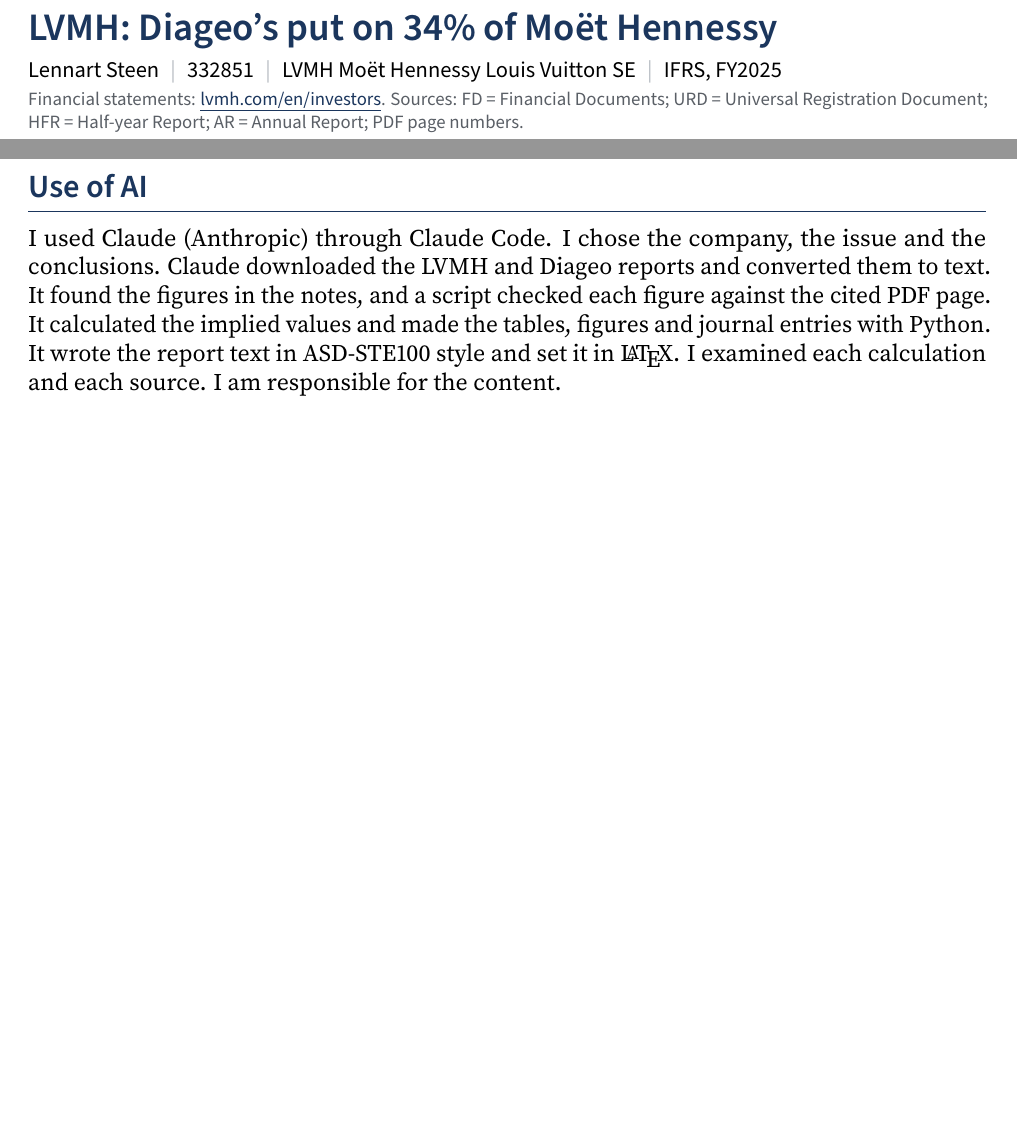
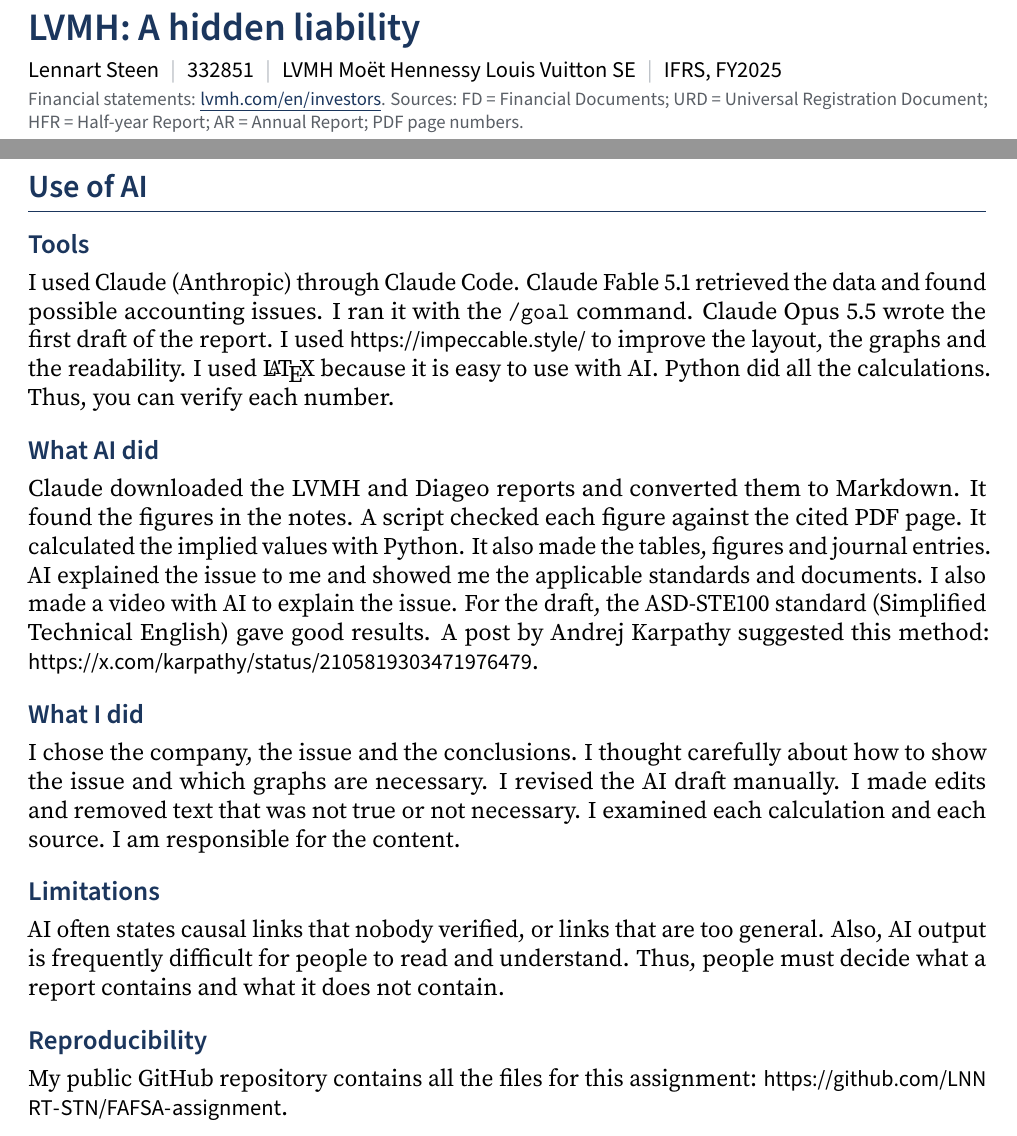
Before and after one commit to LNNRT-STN/FAFSA-assignment, a LaTeX document (report/main.tex, which reads report/sections/ai_use.tex): two parts of pages 1 and 5 of 5, joined at a grey line, cut at the place of the change, the shorter picture padded with empty space. Compiled offline with pdfLaTeX.

Commit message:
layout and text improvements

```diff
--- a/report/main.tex
+++ b/report/main.tex
@@ -89,7 +89,7 @@
 
 \twocolumn[{%
 \RaggedRight\sffamily
-{\LARGE\bfseries\color{brand} LVMH: Diageo's put on 34\% of Mo\"et Hennessy\par}\vspace{4pt}
+{\LARGE\bfseries\color{brand} LVMH: A hidden liability\par}\vspace{4pt}
 {\normalsize \studentname\enspace{\color{hair}|}\enspace \studentnumber\enspace{\color{hair}|}\enspace \company\enspace{\color{hair}|}\enspace \framework\par}\vspace{2pt}
 {\footnotesize\color{muted} Financial statements: \href{\fsurl}{\color{brand}\underline{lvmh.com/en/investors}}. Sources: FD = Financial Documents; URD = Universal Registration Document; HFR = Half-year Report; AR = Annual Report; PDF page numbers.\par}
 \vspace{3pt}{\color{brand}\rule{\textwidth}{1.2pt}}\vspace{4pt}
--- a/report/sections/ai_use.tex
+++ b/report/sections/ai_use.tex
@@ -1,9 +1,33 @@
 % AFTER the memo, not counted in the four pages.
 % DRAFT -- the student must review and edit this note.
 \section*{Use of AI}
-I used Claude (Anthropic) through Claude Code. I chose the company, the issue and the conclusions.
-Claude downloaded the LVMH and Diageo reports and converted them to text.
-It found the figures in the notes, and a script checked each figure against the cited PDF page.
-It calculated the implied values and made the tables, figures and journal entries with Python.
-It wrote the report text in ASD-STE100 style and set it in \LaTeX.
+
+\subsection*{Tools}
+I used Claude (Anthropic) through Claude Code.
+Claude Fable~5.1 retrieved the data and found possible accounting issues. I ran it with the \texttt{/goal} command.
+Claude Opus~5.5 wrote the first draft of the report.
+I used \url{https://impeccable.style/} to improve the layout, the graphs and the readability.
+I used \LaTeX{} because it is easy to use with AI.
+Python did all the calculations. Thus, you can verify each number.
+
+\subsection*{What AI did}
+Claude downloaded the LVMH and Diageo reports and converted them to Markdown.
+It found the figures in the notes. A script checked each figure against the cited PDF page.
+It calculated the implied values with Python. It also made the tables, figures and journal entries.
+AI explained the issue to me and showed me the applicable standards and documents.
+I also made a video with AI to explain the issue.
+For the draft, the ASD-STE100 standard (Simplified Technical English) gave good results. A post by Andrej Karpathy suggested this method: \url{https://x.com/karpathy/status/2105819303471976479}.
+
+\subsection*{What I did}
+I chose the company, the issue and the conclusions.
+I thought carefully about how to show the issue and which graphs are necessary.
+I revised the AI draft manually. I made edits and removed text that was not true or not necessary.
 I examined each calculation and each source. I am responsible for the content.
+
+\subsection*{Limitations}
+AI often states causal links that nobody verified, or links that are too general.
+Also, AI output is frequently difficult for people to read and understand.
+Thus, people must decide what a report contains and what it does not contain.
+
+\subsection*{Reproducibility}
+My public GitHub repository contains all the files for this assignment: \url{https://github.com/LNNRT-STN/FAFSA-assignment}.
```
Also changed, not shown: report/sections/executive_summary.tex (+2 -2 lines), report/sections/technical_memo.tex (+8 -7 lines), Makefile, report/figures/nci_put_decomposition.pdf, report/figures/nci_put_fv.pdf, report/figures/nci_put_netdebt.pdf, report/figures/nci_put_pnl.pdf, 1 other file.
